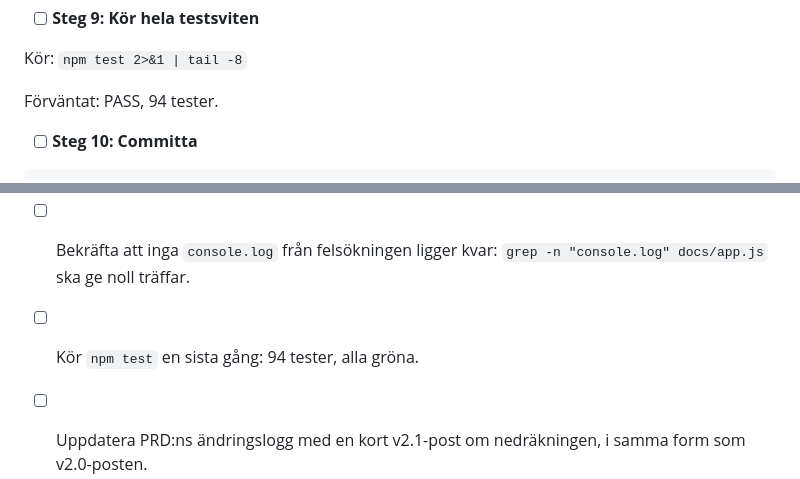
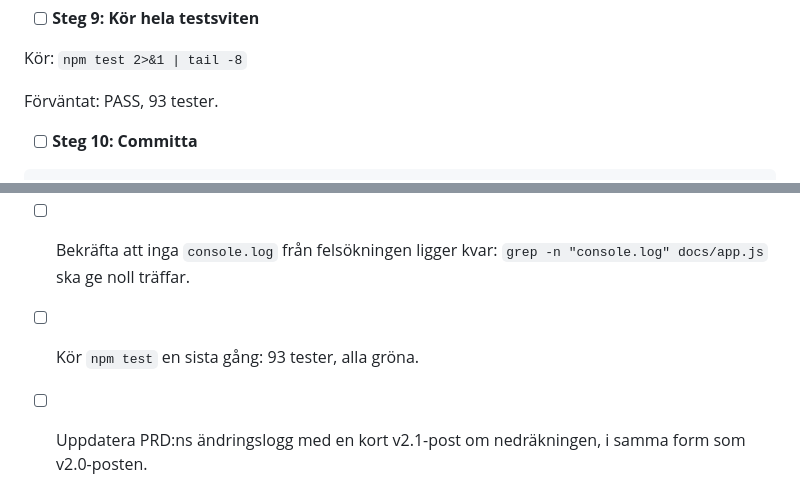
Before and after one commit to AtlasVakkSwe/pokeevents, a Markdown page: specs/2026-08-07-nedrakning-plan.md, 2 parts joined by grey strips. Rendered like a GitHub page.

```diff
--- a/specs/2026-08-07-nedrakning-plan.md
+++ b/specs/2026-08-07-nedrakning-plan.md
@@ -584,7 +584,7 @@ Förväntat: hela vyn ritas om — en nätverksbegäran till `events-sv.json` sy
 
 Kör: `npm test 2>&1 | tail -8`
 
-Förväntat: PASS, 94 tester.
+Förväntat: PASS, 93 tester.
 
 - [ ] **Steg 10: Committa**
 
@@ -599,6 +599,6 @@ git commit -m "Tickande nedräkningar och omritning vid återkomst"
 
 - [ ] Bekräfta att `TICK_MS` är `30 * 1000` och `OMRITNING_MS` är `5 * 60 * 1000` — de tillfälliga testvärdena från Task 4 får inte följa med i en commit. Kontrollera med `grep -n "TICK_MS\|OMRITNING_MS" docs/app.js`.
 - [ ] Bekräfta att inga `console.log` från felsökningen ligger kvar: `grep -n "console.log" docs/app.js` ska ge noll träffar.
-- [ ] Kör `npm test` en sista gång: 94 tester, alla gröna.
+- [ ] Kör `npm test` en sista gång: 93 tester, alla gröna.
 - [ ] Uppdatera PRD:ns ändringslogg med en kort v2.1-post om nedräkningen, i samma form som v2.0-posten.
 - [ ] Pusha. Sidan deployas automatiskt via Pages när `main` uppdateras.
```
Also changed, not shown: other parts of specs/2026-08-07-nedrakning-plan.md (+3 -3 lines).
